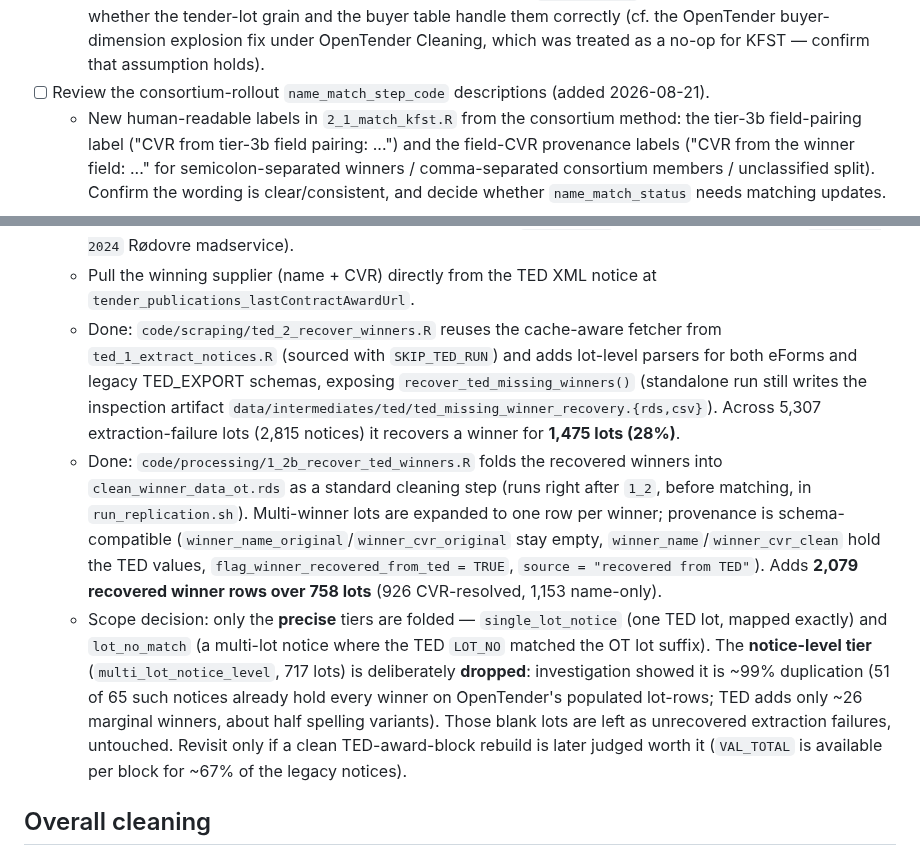
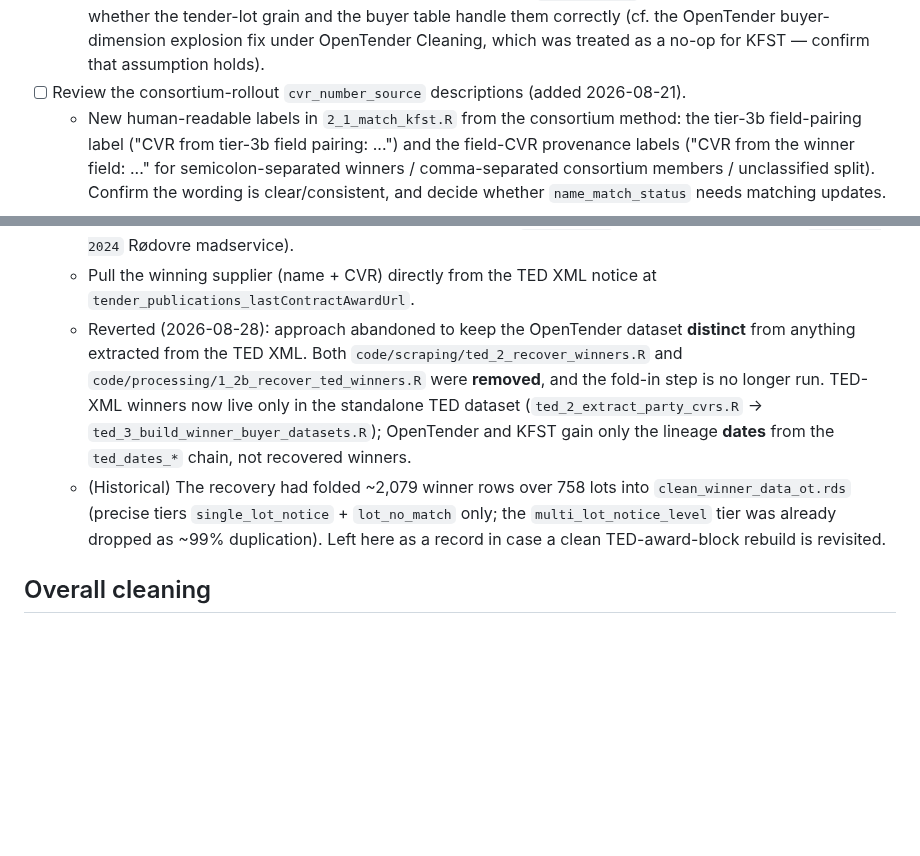
Before and after one commit to jkmulq/cvr-cleaning, a Markdown page: TODO.md, 2 parts joined by grey strips. Drawn GitHub-style; blank space fills up the shorter version.

Commit message:
update todo

```diff
--- a/TODO.md
+++ b/TODO.md
@@ -25,7 +25,7 @@ This file tracks development work against the current codebase and the project b
   - **Conclusion**: Will put separate tables for `clean_winnner_data` and `clean_buyer_data`. `clean_winner_data` will contain buyer-winner matches, but it won't have multiple buyers separated out row-by-row.
 - [ ] Review multi-buyer lots in the KFST dataset.
   - Check how tender-lots procured jointly by multiple buyers (`joint_tender` / Fælles) are represented, and whether the tender-lot grain and the buyer table handle them correctly (cf. the OpenTender buyer-dimension explosion fix under OpenTender Cleaning, which was treated as a no-op for KFST — confirm that assumption holds).
-- [ ] Review the consortium-rollout `name_match_step_code` descriptions (added 2026-08-21).
+- [ ] Review the consortium-rollout `cvr_number_source` descriptions (added 2026-08-21).
   - New human-readable labels in `2_1_match_kfst.R` from the consortium method: the tier-3b field-pairing label ("CVR from tier-3b field pairing: ...") and the field-CVR provenance labels ("CVR from the winner field: ..." for semicolon-separated winners / comma-separated consortium members / unclassified split). Confirm the wording is clear/consistent, and decide whether `name_match_status` needs matching updates.
 
 ## Buyer And Name Matching
@@ -111,9 +111,8 @@ This file tracks development work against the current codebase and the project b
 - [x] Recover OpenTender extraction failures from the TED XML (added after PI discussion, 2026-08-03).
   - Target the AWARDED/PREAWARDED lots that have a value field but **no winner CVR and no winner name** — the winner-extraction failures where OpenTender captured the lot/value/buyer but not the winning supplier (~3,774 AWARDED rows across ~1,024 notices; e.g. TED `350431-2022` "FR18 Flexrute" €55.7M, `00030333-2024` Rødovre madservice).
   - Pull the winning supplier (name + CVR) directly from the TED XML notice at `tender_publications_lastContractAwardUrl`.
-  - Done: `code/scraping/ted_2_recover_winners.R` reuses the cache-aware fetcher from `ted_1_extract_notices.R` (sourced with `SKIP_TED_RUN`) and adds lot-level parsers for both eForms and legacy TED_EXPORT schemas, exposing `recover_ted_missing_winners()` (standalone run still writes the inspection artifact `data/intermediates/ted/ted_missing_winner_recovery.{rds,csv}`). Across 5,307 extraction-failure lots (2,815 notices) it recovers a winner for **1,475 lots (28%)**.
-  - Done: `code/processing/1_2b_recover_ted_winners.R` folds the recovered winners into `clean_winner_data_ot.rds` as a standard cleaning step (runs right after `1_2`, before matching, in `run_replication.sh`). Multi-winner lots are expanded to one row per winner; provenance is schema-compatible (`winner_name_original`/`winner_cvr_original` stay empty, `winner_name`/`winner_cvr_clean` hold the TED values, `flag_winner_recovered_from_ted = TRUE`, `source = "recovered from TED"`). Adds **2,079 recovered winner rows over 758 lots** (926 CVR-resolved, 1,153 name-only).
-  - Scope decision: only the **precise** tiers are folded — `single_lot_notice` (one TED lot, mapped exactly) and `lot_no_match` (a multi-lot notice where the TED `LOT_NO` matched the OT lot suffix). The **notice-level tier** (`multi_lot_notice_level`, 717 lots) is deliberately **dropped**: investigation showed it is ~99% duplication (51 of 65 such notices already hold every winner on OpenTender's populated lot-rows; TED adds only ~26 marginal winners, about half spelling variants). Those blank lots are left as unrecovered extraction failures, untouched. Revisit only if a clean TED-award-block rebuild is later judged worth it (`VAL_TOTAL` is available per block for ~67% of the legacy notices).
+  - Reverted (2026-08-28): approach abandoned to keep the OpenTender dataset **distinct** from anything extracted from the TED XML. Both `code/scraping/ted_2_recover_winners.R` and `code/processing/1_2b_recover_ted_winners.R` were **removed**, and the fold-in step is no longer run. TED-XML winners now live only in the standalone TED dataset (`ted_2_extract_party_cvrs.R` → `ted_3_build_winner_buyer_datasets.R`); OpenTender and KFST gain only the lineage **dates** from the `ted_dates_*` chain, not recovered winners.
+  - (Historical) The recovery had folded ~2,079 winner rows over 758 lots into `clean_winner_data_ot.rds` (precise tiers `single_lot_notice` + `lot_no_match` only; the `multi_lot_notice_level` tier was already dropped as ~99% duplication). Left here as a record in case a clean TED-award-block rebuild is revisited.
 
 ## Overall cleaning
 - [ ] Fill missing tender-level amounts within a multi-lot tender from the non-missing rows. `tender_amount` (and its EUR/DKK versions) is a tender-level field, so all lots of one `tender_id` should share the same value; where some lot rows carry it and others are NA, backfill the NAs from the non-missing value for that `tender_id`. Applies to both KFST and OpenTender.
```
